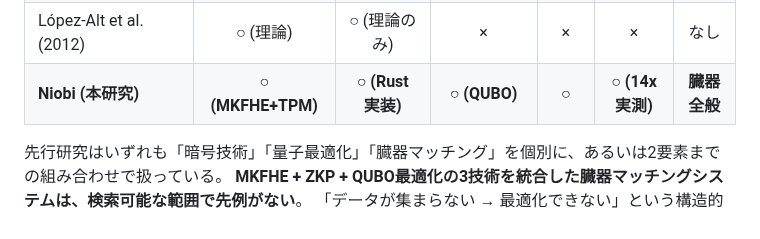
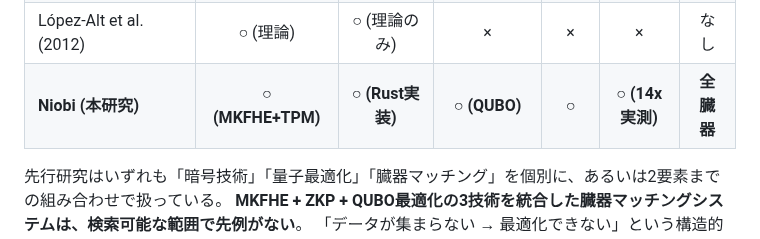
Before and after one commit to Ryujiyasu/niobi, a Markdown page: docs/submission/report_draft.md, the part around the change. Rendered like a GitHub page.

Commit message:
docs: 臓器全般→全臓器

```diff
--- a/docs/submission/report_draft.md
+++ b/docs/submission/report_draft.md
@@ -202,7 +202,7 @@ Hungarian法やILPとの比較は今後の課題として5.2節で述べる。
 | Accenture/D-Wave特許 (2020) | × | × | ○ (QUBO) | × | × | 腎臓 |
 | Vert et al. (2021) | × | × | ○ (ベンチマーク) | × | × | なし |
 | López-Alt et al. (2012) | ○ (理論) | ○ (理論のみ) | × | × | × | なし |
-| **Niobi (本研究)** | **○ (MKFHE+TPM)** | **○ (Rust実装)** | **○ (QUBO)** | **○** | **○ (14x実測)** | **臓器全般** |
+| **Niobi (本研究)** | **○ (MKFHE+TPM)** | **○ (Rust実装)** | **○ (QUBO)** | **○** | **○ (14x実測)** | **全臓器** |
 
 先行研究はいずれも「暗号技術」「量子最適化」「臓器マッチング」を個別に、あるいは2要素までの組み合わせで扱っている。
 **MKFHE + ZKP + QUBO最適化の3技術を統合した臓器マッチングシステムは、検索可能な範囲で先例がない**。
```
